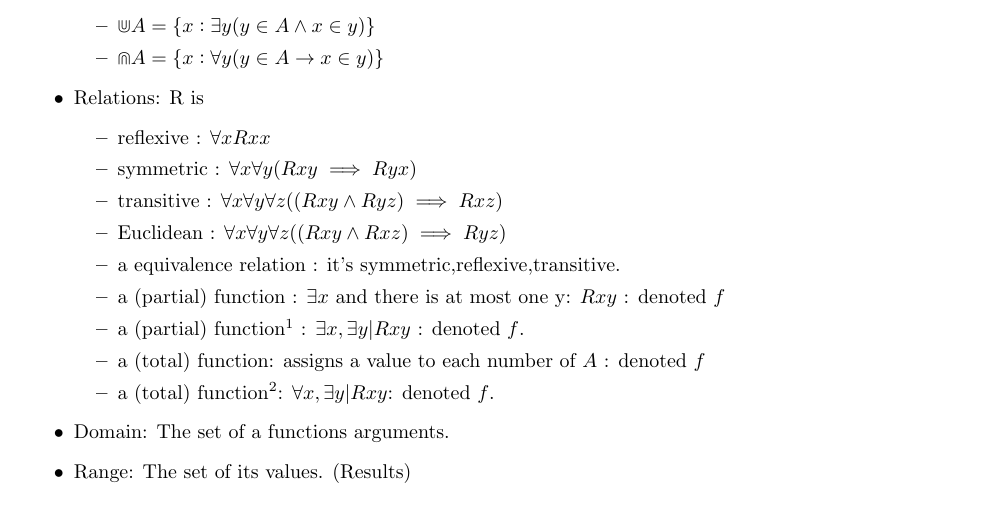
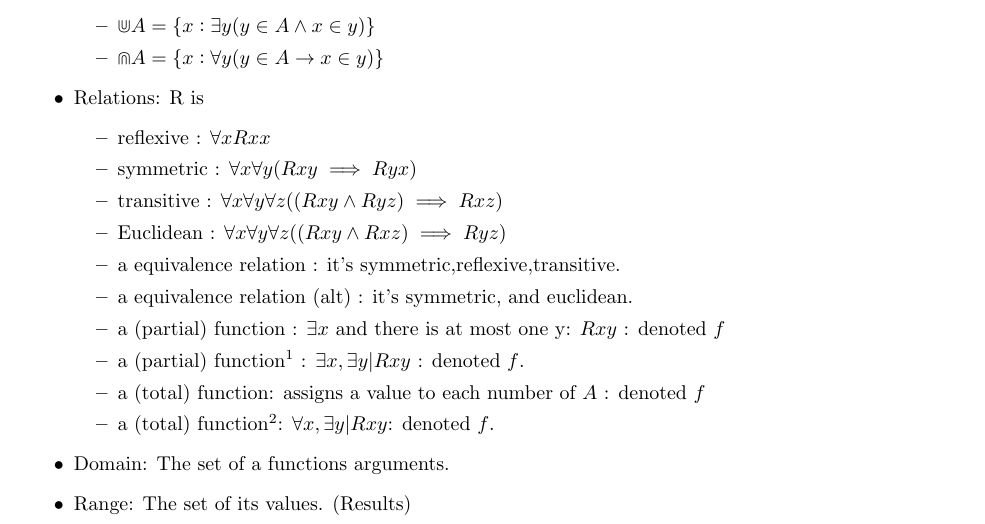
Before and after one commit to ttoocs/Phil379_Notes, a LaTeX book (notes.tex, which reads lec.tex): part of page 1 of 5, cut so that both start at the same text. Compiled offline with pdfLaTeX.

Commit message:
added erics alt eculidean def.

```diff
--- a/lec.tex
+++ b/lec.tex
@@ -29,6 +29,7 @@ Cartesian product: A of B: $A \cross B$: $\{<x,y>: x \in A \land y \in B \}$ (AL
 \item transitive : $\forall x \forall y \forall z ((Rxy \land Ryz) \implies Rxz)$
 \item Euclidean : $\forall x \forall y \forall z ((Rxy \land Rxz ) \implies Ryz)$
 \item a equivalence relation : it's symmetric,reflexive,transitive.
+\item a equivalence relation (alt) : it's symmetric, and euclidean.
 \item a (partial) function : $\exists x$ and there is at most one y: $Rxy$ : denoted $f$
 \item a (partial) function$^{1}$ :  $\exists x , \exists y | Rxy$ : denoted $f$.
 \item a (total) function: assigns a value to each number of $A$ : denoted $f$
```
Also changed, not shown: notes.pdf.
